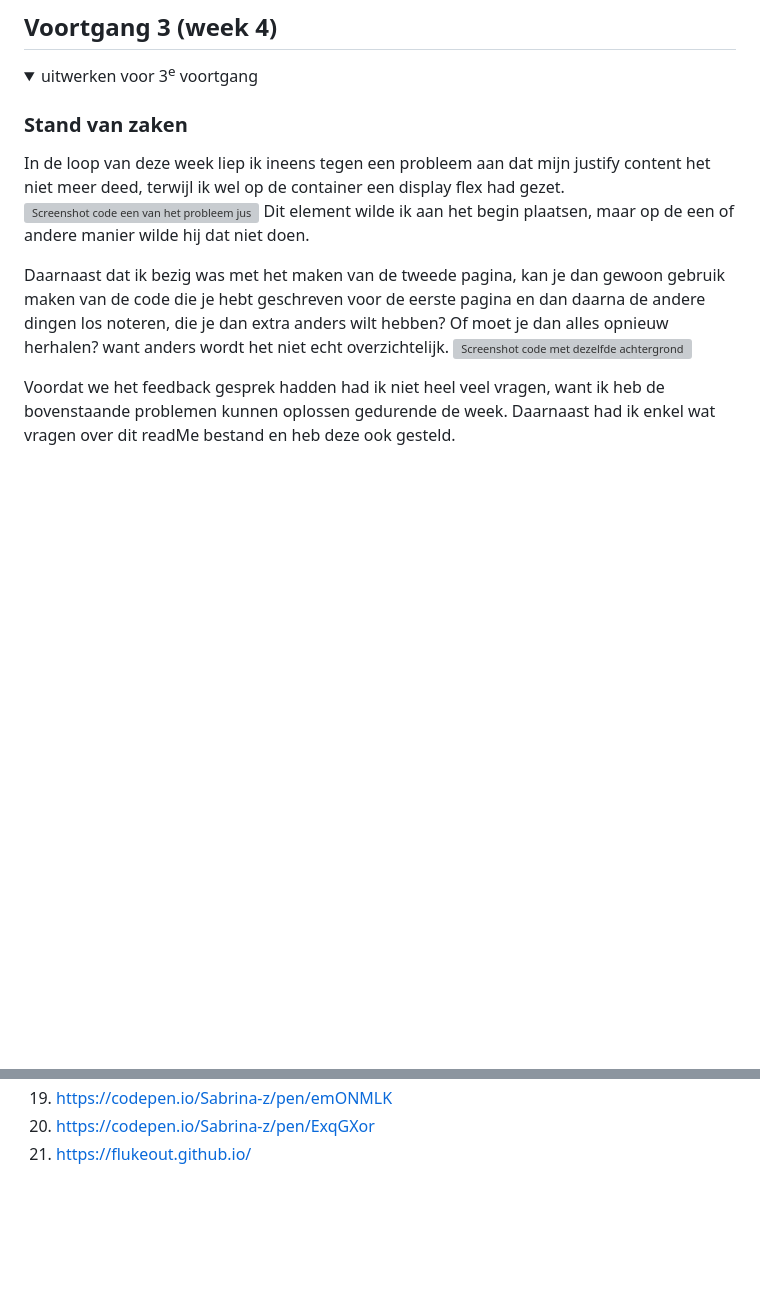
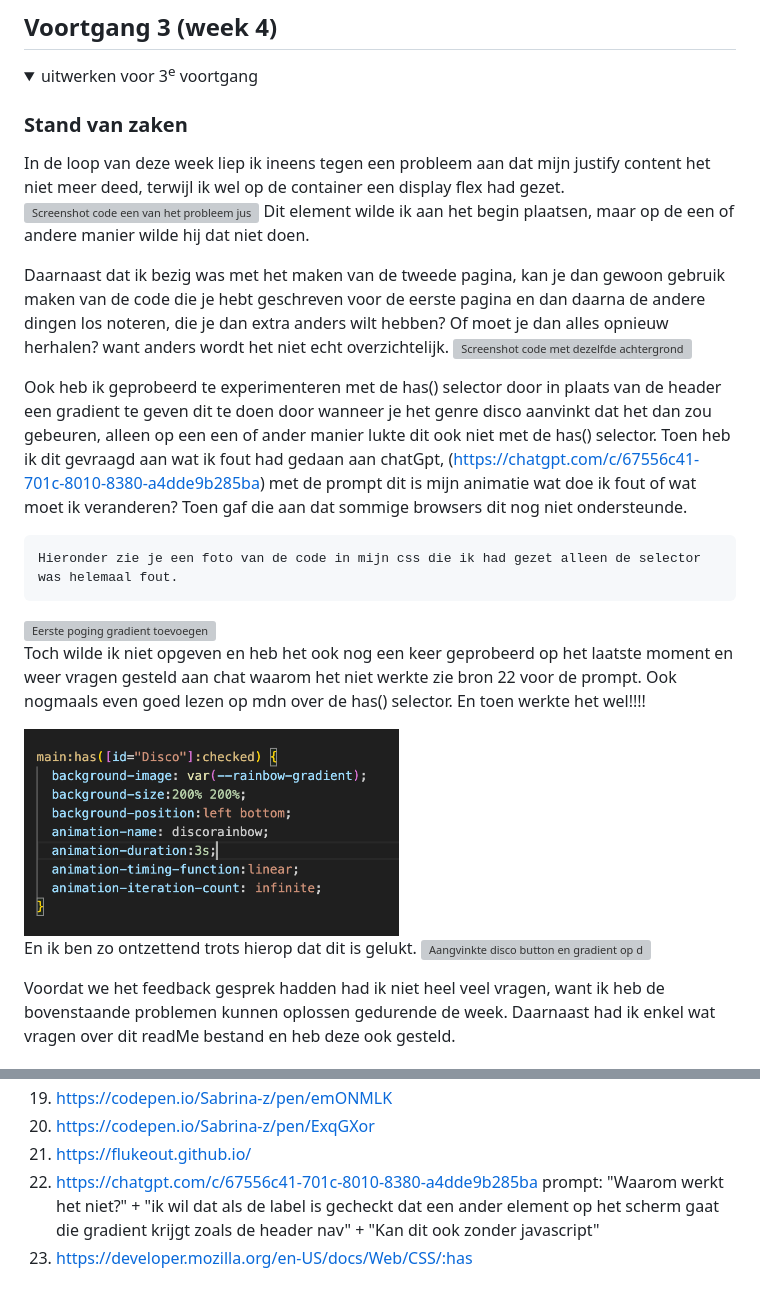
Before and after one commit to sabrinaz35/blok-web-sabrina, a Markdown page: README.md, 2 parts joined by grey strips. GitHub-like rendering; pictures changed too: readme-images/gradient-op-achtergrond.png (added); folded sections open; blank space fills up the shorter version; grey boxes are pictures that could not be loaded.

Commit message:
Laatste aanpassingen 2.0

```diff
--- a/README.md
+++ b/README.md
@@ -270,12 +270,24 @@ Als ik voor surface plane had gekozen, zou ik een aantal buttons toevoegen om zo
   <summary>uitwerken voor 3<sup>e</sup> voortgang</summary>
 
   ### Stand van zaken
-In de loop van deze week liep ik ineens tegen een probleem aan dat mijn justify content het niet meer deed, terwijl ik wel op de container een display flex had gezet.
+  In de loop van deze week liep ik ineens tegen een probleem aan dat mijn justify content het niet meer deed, terwijl ik wel op de container een display flex had gezet.
    <img src="readme-images/probleem-met-justify-content.png" height="375px" alt="Screenshot code een van het probleem justify content">
    Dit element wilde ik aan het begin plaatsen, maar op de een of andere manier wilde hij dat niet doen.
 
    Daarnaast dat ik bezig was met het maken van de tweede pagina, kan je dan gewoon gebruik maken van de code die je hebt geschreven voor de eerste pagina en dan daarna de andere dingen los noteren, die je dan extra anders wilt hebben? Of moet je dan alles opnieuw herhalen? want anders wordt het niet echt overzichtelijk.
     <img src="readme-images/vraag-over-vormgeving.png" alt="Screenshot code met dezelfde achtergrond kleur en padding">
+
+   Ook heb ik geprobeerd te experimenteren met de has() selector door in plaats van de header een gradient te geven dit te doen door wanneer je het genre disco aanvinkt dat het dan zou gebeuren, alleen op een een of ander manier lukte dit ook niet met de has() selector. Toen heb ik dit gevraagd aan wat ik fout had gedaan aan chatGpt, (https://chatgpt.com/c/67556c41-701c-8010-8380-a4dde9b285ba) met de prompt dit is mijn animatie wat doe ik fout of wat moet ik veranderen? Toen gaf die aan dat sommige browsers dit nog niet ondersteunde.
+
+    Hieronder zie je een foto van de code in mijn css die ik had gezet alleen de selector was helemaal fout.
+  <img src="readme-images/proberen-gradien-has.pngg" width="375px" alt="Eerste poging gradient toevoegen">
+
+   Toch wilde ik niet opgeven en heb het ook nog een keer geprobeerd op het laatste moment en weer vragen gesteld aan chat waarom het niet werkte zie bron 22 voor de prompt. Ook nogmaals even goed lezen op mdn over de has() selector. En toen werkte het wel!!!!
+
+   <img src="readme-images/gradient-op-achtergrond.png" width="375px" alt="de code van de tweede poging">
+
+  En ik ben zo ontzettend trots hierop dat dit is gelukt.
+   <img src="readme-images/gradient-aan-disco.png" width="375px" alt="Aangvinkte disco button en gradient op de achtergrond">
 
 Voordat we het feedback gesprek hadden had ik niet heel veel vragen, want ik heb de bovenstaande problemen kunnen oplossen gedurende de week.
 Daarnaast had ik enkel wat vragen over dit readMe bestand en heb deze ook gesteld.
@@ -361,5 +378,8 @@ Ik heb gedurende het blok ook hulp gehad bij sommige code van Hadil en Ali.
   19. https://codepen.io/Sabrina-z/pen/emONMLK
   20.  https://codepen.io/Sabrina-z/pen/ExqGXor
   21. https://flukeout.github.io/
+  22. https://chatgpt.com/c/67556c41-701c-8010-8380-a4dde9b285ba prompt: "Waarom werkt het niet?" + "ik wil dat als de label is gecheckt
+dat een ander element op het scherm gaat die gradient krijgt zoals de header nav" + "Kan dit ook zonder javascript"
+  23. https://developer.mozilla.org/en-US/docs/Web/CSS/:has
 
 </details>
```
Also changed, not shown: other parts of README.md (+7 -2 lines), readme-images/proberen-gradien-has.png (added), 2 other files.
